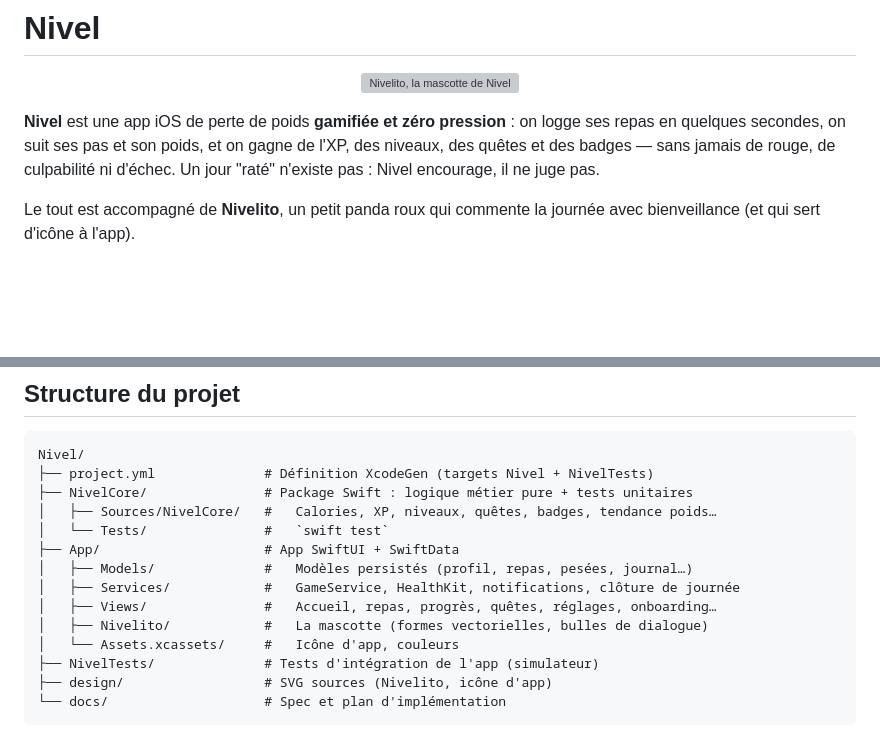
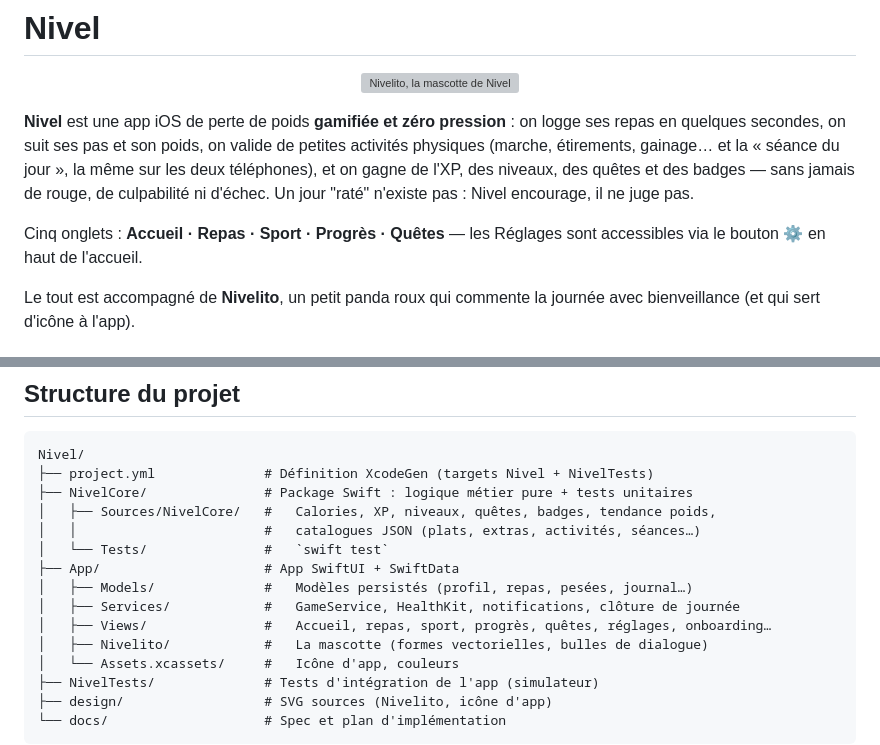
Before and after one commit to OptimusKoala/Nivel, a Markdown page: README.md, 2 parts joined by grey strips. GitHub-like rendering; blank space fills up the shorter version; grey boxes are pictures that could not be loaded.

Commit message:
docs: README — onglet Sport, Réglages via l'accueil, catalogues sport
Co-Authored-By: Claude Fable 5 <noreply@anthropic.com>

```diff
--- a/README.md
+++ b/README.md
@@ -4,7 +4,9 @@
   <img src="design/appicon.svg" alt="Nivelito, la mascotte de Nivel" width="160"/>
 </p>
 
-**Nivel** est une app iOS de perte de poids **gamifiée et zéro pression** : on logge ses repas en quelques secondes, on suit ses pas et son poids, et on gagne de l'XP, des niveaux, des quêtes et des badges — sans jamais de rouge, de culpabilité ni d'échec. Un jour "raté" n'existe pas : Nivel encourage, il ne juge pas.
+**Nivel** est une app iOS de perte de poids **gamifiée et zéro pression** : on logge ses repas en quelques secondes, on suit ses pas et son poids, on valide de petites activités physiques (marche, étirements, gainage… et la « séance du jour », la même sur les deux téléphones), et on gagne de l'XP, des niveaux, des quêtes et des badges — sans jamais de rouge, de culpabilité ni d'échec. Un jour "raté" n'existe pas : Nivel encourage, il ne juge pas.
+
+Cinq onglets : **Accueil · Repas · Sport · Progrès · Quêtes** — les Réglages sont accessibles via le bouton ⚙️ en haut de l'accueil.
 
 Le tout est accompagné de **Nivelito**, un petit panda roux qui commente la journée avec bienveillance (et qui sert d'icône à l'app).
 
@@ -57,12 +59,13 @@ Pas besoin de compte développeur payant — mais l'app **expire au bout de 7 jo
 Nivel/
 ├── project.yml              # Définition XcodeGen (targets Nivel + NivelTests)
 ├── NivelCore/               # Package Swift : logique métier pure + tests unitaires
-│   ├── Sources/NivelCore/   #   Calories, XP, niveaux, quêtes, badges, tendance poids…
+│   ├── Sources/NivelCore/   #   Calories, XP, niveaux, quêtes, badges, tendance poids,
+│   │                        #   catalogues JSON (plats, extras, activités, séances…)
 │   └── Tests/               #   `swift test`
 ├── App/                     # App SwiftUI + SwiftData
 │   ├── Models/              #   Modèles persistés (profil, repas, pesées, journal…)
 │   ├── Services/            #   GameService, HealthKit, notifications, clôture de journée
-│   ├── Views/               #   Accueil, repas, progrès, quêtes, réglages, onboarding…
+│   ├── Views/               #   Accueil, repas, sport, progrès, quêtes, réglages, onboarding…
 │   ├── Nivelito/            #   La mascotte (formes vectorielles, bulles de dialogue)
 │   └── Assets.xcassets/     #   Icône d'app, couleurs
 ├── NivelTests/              # Tests d'intégration de l'app (simulateur)
```
